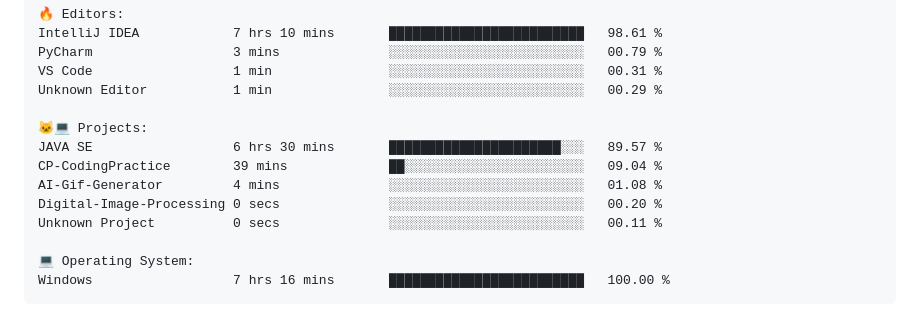
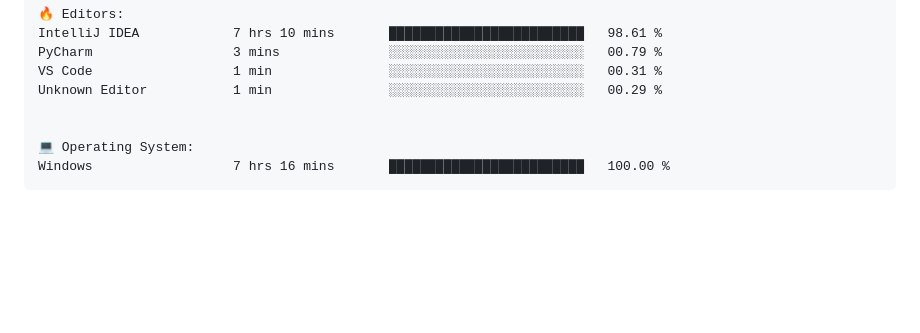
Before and after one commit to Someshdiwan/Someshdiwan, a Markdown page: README.md, the part around the change. GitHub-like rendering; blank space fills up the shorter version.

```diff
--- a/README.md
+++ b/README.md
@@ -56,12 +56,6 @@ PyCharm                  3 mins              ░░░░░░░░░░░
 VS Code                  1 min               ░░░░░░░░░░░░░░░░░░░░░░░░░   00.31 %
 Unknown Editor           1 min               ░░░░░░░░░░░░░░░░░░░░░░░░░   00.29 %
 
-🐱‍💻 Projects:
-JAVA SE                  6 hrs 30 mins       ██████████████████████░░░   89.57 %
-CP-CodingPractice        39 mins             ██░░░░░░░░░░░░░░░░░░░░░░░   09.04 %
-AI-Gif-Generator         4 mins              ░░░░░░░░░░░░░░░░░░░░░░░░░   01.08 %
-Digital-Image-Processing 0 secs              ░░░░░░░░░░░░░░░░░░░░░░░░░   00.20 %
-Unknown Project          0 secs              ░░░░░░░░░░░░░░░░░░░░░░░░░   00.11 %
 
 💻 Operating System:
 Windows                  7 hrs 16 mins       █████████████████████████   100.00 %
```
